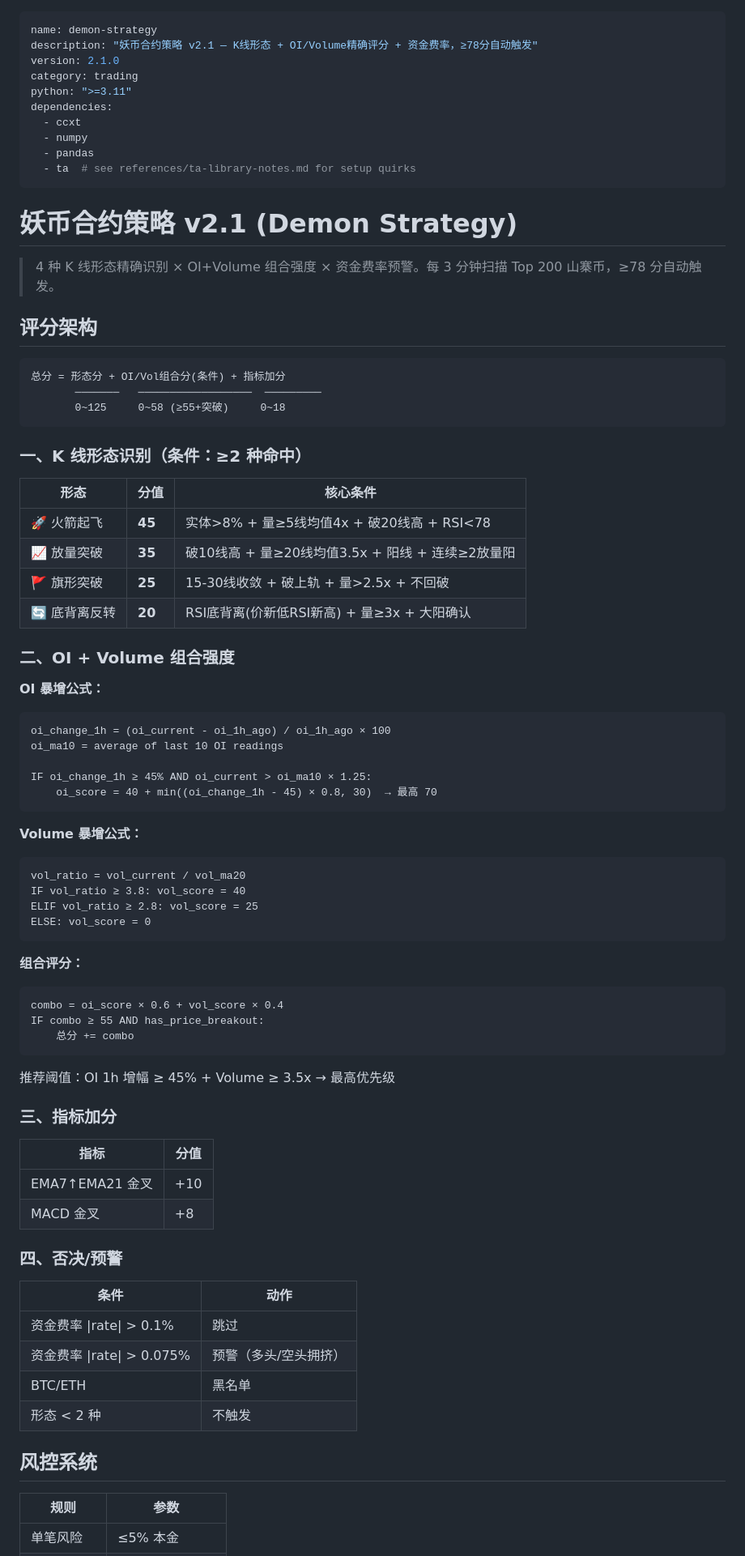
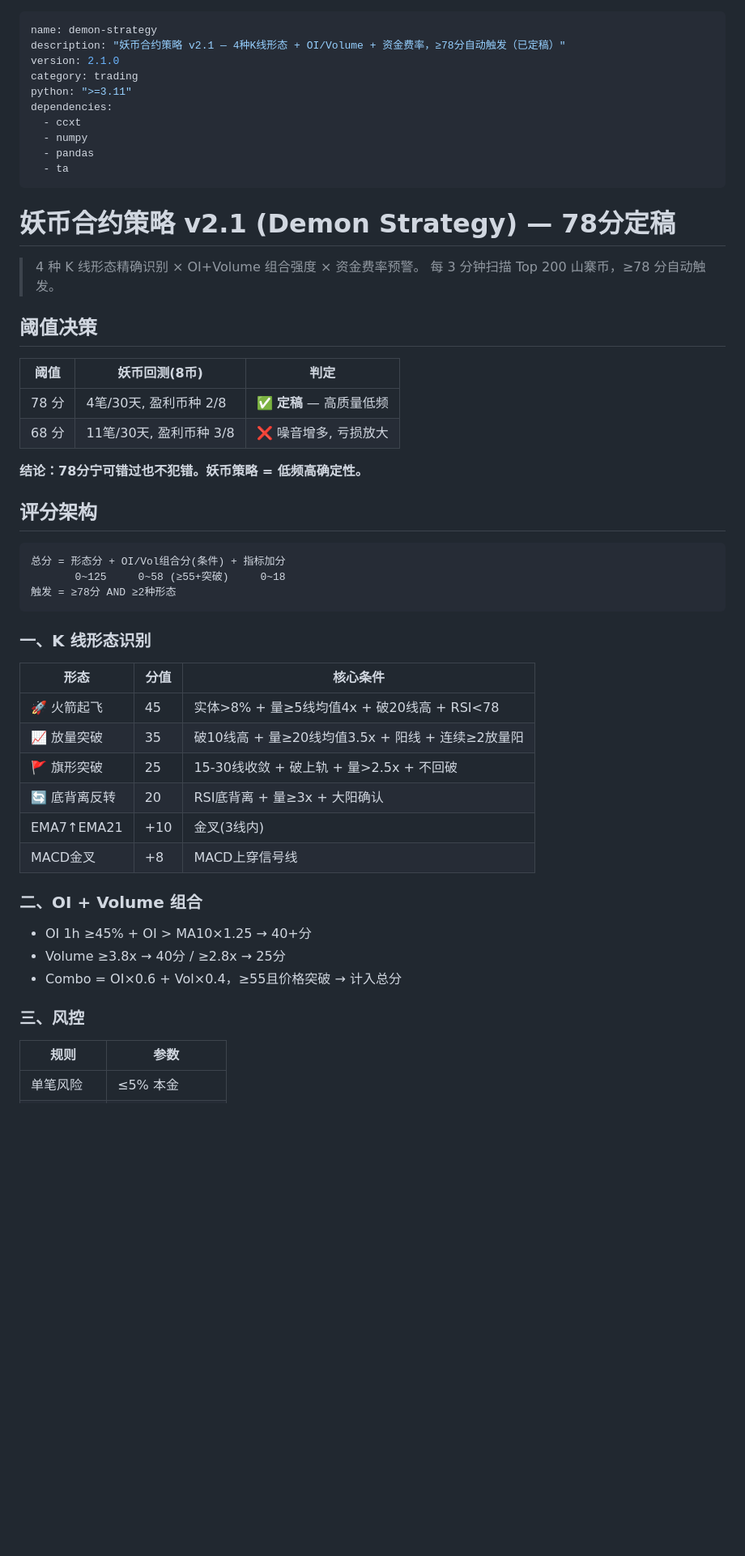
Before and after one commit to egak09/hermes-skills, a Markdown page: trading/demon-strategy/SKILL.md, the part around one of its changes. Shown at 81% size. Rendered like a GitHub page; blank space fills up the shorter version.

Commit message:
trading: demon-strategy 78分定稿 + 妖币回测结果
阈值决策: 78 vs 68 对比 → 78分定稿(低频高确定性)
妖币回测: 8个低市值高波动币, 2/8触发, 信号密度~0.5笔/币/月
SKILL.md: 完整回测结果表 + 决策逻辑文档化
backtest.py: check_signals 加入 max_score_seen 追踪

````diff
--- a/trading/demon-strategy/SKILL.md
+++ b/trading/demon-strategy/SKILL.md
@@ -1,6 +1,6 @@
 ---
 name: demon-strategy
-description: "妖币合约策略 v2.1 — K线形态 + OI/Volume精确评分 + 资金费率，≥78分自动触发"
+description: "妖币合约策略 v2.1 — 4种K线形态 + OI/Volume + 资金费率，≥78分自动触发（已定稿）"
 version: 2.1.0
 category: trading
 python: ">=3.11"
@@ -8,75 +8,49 @@ dependencies:
   - ccxt
   - numpy
   - pandas
-  - ta  # see references/ta-library-notes.md for setup quirks
+  - ta
 ---
 
-# 妖币合约策略 v2.1 (Demon Strategy)
+# 妖币合约策略 v2.1 (Demon Strategy) — 78分定稿
 
-> 4 种 K 线形态精确识别 × OI+Volume 组合强度 × 资金费率预警。每 3 分钟扫描 Top 200 山寨币，≥78 分自动触发。
+> 4 种 K 线形态精确识别 × OI+Volume 组合强度 × 资金费率预警。
+> 每 3 分钟扫描 Top 200 山寨币，≥78 分自动触发。
+
+## 阈值决策
+
+| 阈值 | 妖币回测(8币) | 判定 |
+|------|-------------|------|
+| 78 分 | 4笔/30天, 盈利币种 2/8 | ✅ **定稿** — 高质量低频 |
+| 68 分 | 11笔/30天, 盈利币种 3/8 | ❌ 噪音增多, 亏损放大 |
+
+**结论：78分宁可错过也不犯错。妖币策略 = 低频高确定性。**
 
 ## 评分架构
 
 ```
 总分 = 形态分 + OI/Vol组合分(条件) + 指标加分
-       ───────   ──────────────────  ─────────
        0~125     0~58 (≥55+突破)     0~18
+触发 = ≥78分 AND ≥2种形态
 ```
 
-### 一、K 线形态识别（条件：≥2 种命中）
+### 一、K 线形态识别
 
 | 形态 | 分值 | 核心条件 |
 |------|------|---------|
-| 🚀 火箭起飞 | **45** | 实体>8% + 量≥5线均值4x + 破20线高 + RSI<78 |
-| 📈 放量突破 | **35** | 破10线高 + 量≥20线均值3.5x + 阳线 + 连续≥2放量阳 |
-| 🚩 旗形突破 | **25** | 15-30线收敛 + 破上轨 + 量>2.5x + 不回破 |
-| 🔄 底背离反转 | **20** | RSI底背离(价新低RSI新高) + 量≥3x + 大阳确认 |
+| 🚀 火箭起飞 | 45 | 实体>8% + 量≥5线均值4x + 破20线高 + RSI<78 |
+| 📈 放量突破 | 35 | 破10线高 + 量≥20线均值3.5x + 阳线 + 连续≥2放量阳 |
+| 🚩 旗形突破 | 25 | 15-30线收敛 + 破上轨 + 量>2.5x + 不回破 |
+| 🔄 底背离反转 | 20 | RSI底背离 + 量≥3x + 大阳确认 |
+| EMA7↑EMA21 | +10 | 金叉(3线内) |
+| MACD金叉 | +8 | MACD上穿信号线 |
 
-### 二、OI + Volume 组合强度
+### 二、OI + Volume 组合
 
-**OI 暴增公式：**
-```
-oi_change_1h = (oi_current - oi_1h_ago) / oi_1h_ago × 100
-oi_ma10 = average of last 10 OI readings
+- OI 1h ≥45% + OI > MA10×1.25 → 40+分
+- Volume ≥3.8x → 40分 / ≥2.8x → 25分
+- Combo = OI×0.6 + Vol×0.4，≥55且价格突破 → 计入总分
 
-IF oi_change_1h ≥ 45% AND oi_current > oi_ma10 × 1.25:
-    oi_score = 40 + min((oi_change_1h - 45) × 0.8, 30)  → 最高 70
-```
-
-**Volume 暴增公式：**
-```
-vol_ratio = vol_current / vol_ma20
-IF vol_ratio ≥ 3.8: vol_score = 40
-ELIF vol_ratio ≥ 2.8: vol_score = 25
-ELSE: vol_score = 0
-```
-
-**组合评分：**
-```
-combo = oi_score × 0.6 + vol_score × 0.4
-IF combo ≥ 55 AND has_price_breakout:
-    总分 += combo
-```
-
-推荐阈值：OI 1h 增幅 ≥ 45% + Volume ≥ 3.5x → 最高优先级
-
-### 三、指标加分
-
-| 指标 | 分值 |
-|------|------|
-| EMA7↑EMA21 金叉 | +10 |
-| MACD 金叉 | +8 |
-
-### 四、否决/预警
-
-| 条件 | 动作 |
-|------|------|
-| 资金费率 \|rate\| > 0.1% | 跳过 |
-| 资金费率 \|rate\| > 0.075% | 预警（多头/空头拥挤） |
-| BTC/ETH | 黑名单 |
-| 形态 < 2 种 | 不触发 |
-
-## 风控系统
+### 三、风控
 
 | 规则 | 参数 |
 |------|------|
````
Also changed, not shown: other parts of trading/demon-strategy/SKILL.md (+26 -40 lines).
